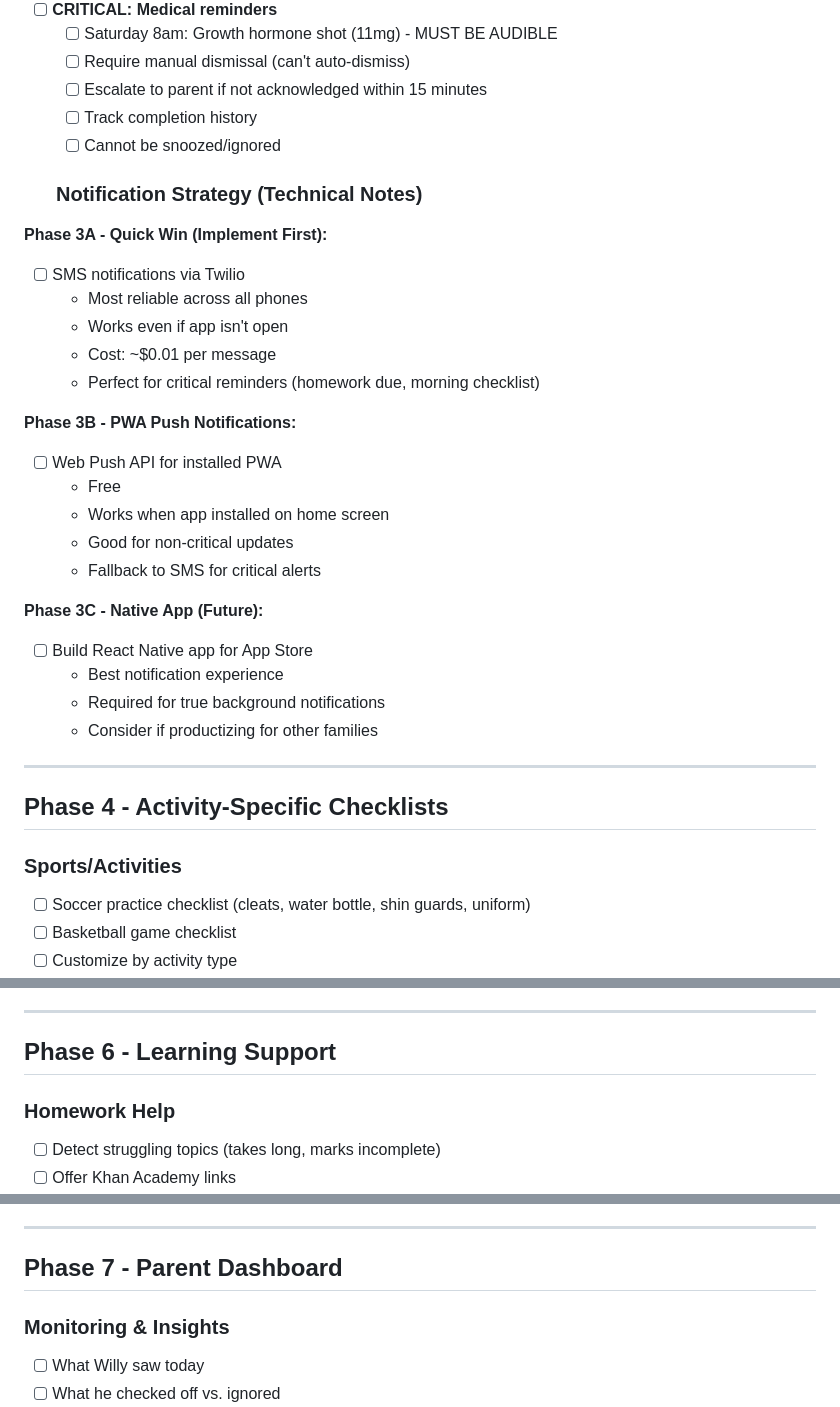
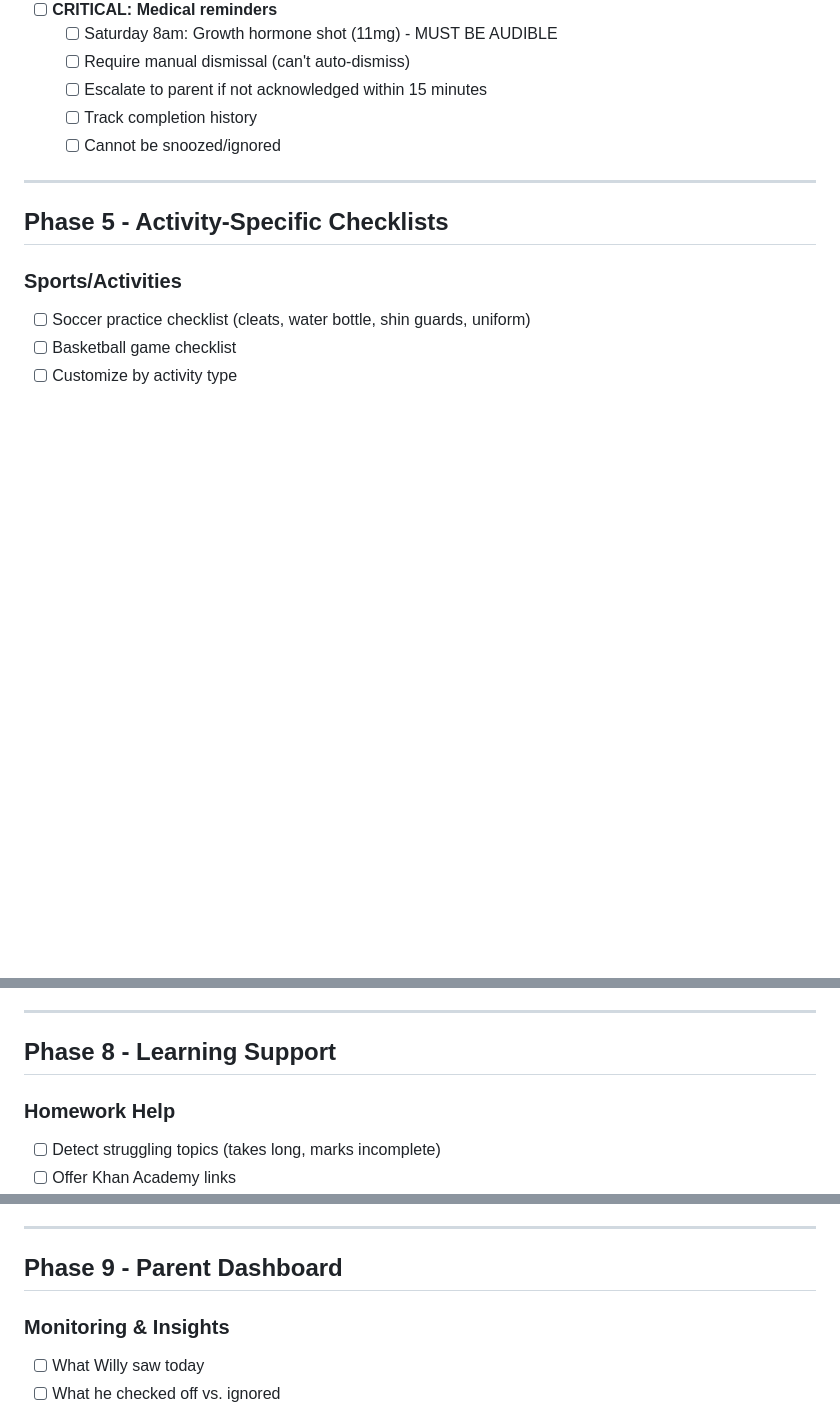
Before and after one commit to peterhammond-cpu/ned-app, a Markdown page: docs/feature-parking-lot.md, 3 parts joined by grey strips. Drawn GitHub-style; blank space fills up the shorter version.

```diff
--- a/docs/feature-parking-lot.md
+++ b/docs/feature-parking-lot.md
@@ -94,31 +96,9 @@
   - [ ] Track completion history
   - [ ] Cannot be snoozed/ignored
 
-  ### Notification Strategy (Technical Notes)
-
-**Phase 3A - Quick Win (Implement First):**
-- [ ] SMS notifications via Twilio
-  - Most reliable across all phones
-  - Works even if app isn't open
-  - Cost: ~$0.01 per message
-  - Perfect for critical reminders (homework due, morning checklist)
-
-**Phase 3B - PWA Push Notifications:**
-- [ ] Web Push API for installed PWA
-  - Free
-  - Works when app installed on home screen
-  - Good for non-critical updates
-  - Fallback to SMS for critical alerts
-
-**Phase 3C - Native App (Future):**
-- [ ] Build React Native app for App Store
-  - Best notification experience
-  - Required for true background notifications
-  - Consider if productizing for other families
-
 ---
 
-## Phase 4 - Activity-Specific Checklists
+## Phase 5 - Activity-Specific Checklists
 
 ### Sports/Activities
 - [ ] Soccer practice checklist (cleats, water bottle, shin guards, uniform)
@@ -154,7 +156,7 @@
 
 ---
 
-## Phase 6 - Learning Support
+## Phase 8 - Learning Support
 
 ### Homework Help
 - [ ] Detect struggling topics (takes long, marks incomplete)
@@ -171,7 +173,7 @@
 
 ---
 
-## Phase 7 - Parent Dashboard
+## Phase 9 - Parent Dashboard
 
 ### Monitoring & Insights
 - [ ] What Willy saw today
```
Also changed, not shown: other parts of docs/feature-parking-lot.md (+139 -166 lines).
